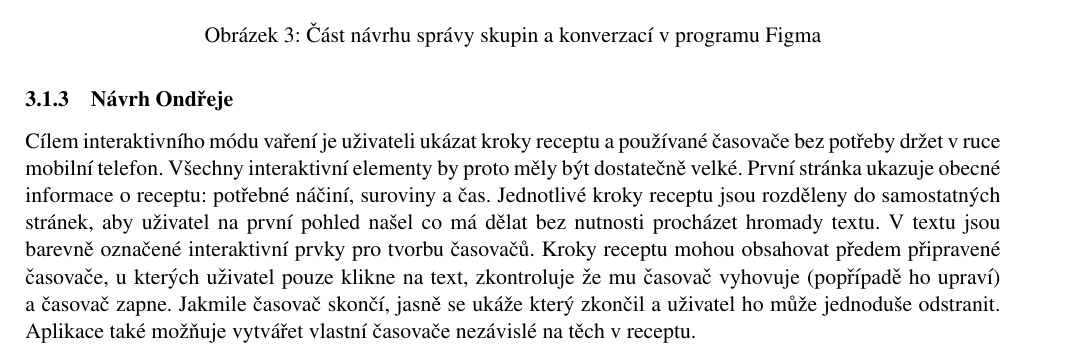
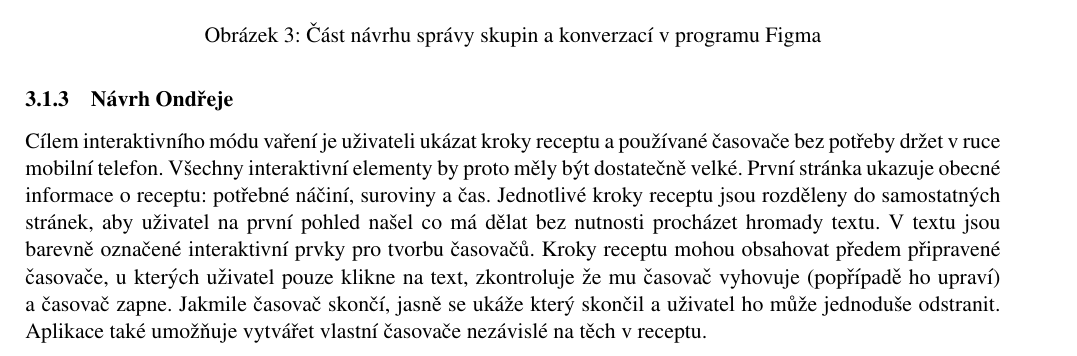
Before and after one commit to 0xKalasi/ITU24, a LaTeX document (docs/00_navrh.tex): part of page 14 of 19, cut so that both start at the same text. Compiled offline with pdfLaTeX.

Commit message:
docs: fixed typos

```diff
--- a/docs/00_navrh.tex
+++ b/docs/00_navrh.tex
@@ -632,8 +632,8 @@
     V textu jsou barevně označené interaktivní prvky pro tvorbu časovačů. Kroky receptu mohou
     obsahovat předem připravené časovače, u kterých uživatel pouze klikne na text, zkontroluje
     že mu časovač vyhovuje (popřípadě ho upraví) a časovač zapne. Jakmile časovač skončí,
-    jasně se ukáže který zkončil a uživatel ho může jednoduše odstranit.
-    Aplikace také možňuje vytvářet vlastní časovače nezávislé na těch v receptu.
+    jasně se ukáže který skončil a uživatel ho může jednoduše odstranit.
+    Aplikace také umožňuje vytvářet vlastní časovače nezávislé na těch v receptu.
 
     \image{0.75}{Ondra_Figma.png}{Část návrhu interaktivního módu pro važení v programu Figma}
 
```
Also changed, not shown: docs/00_navrh.tex (2 more changed lines).
